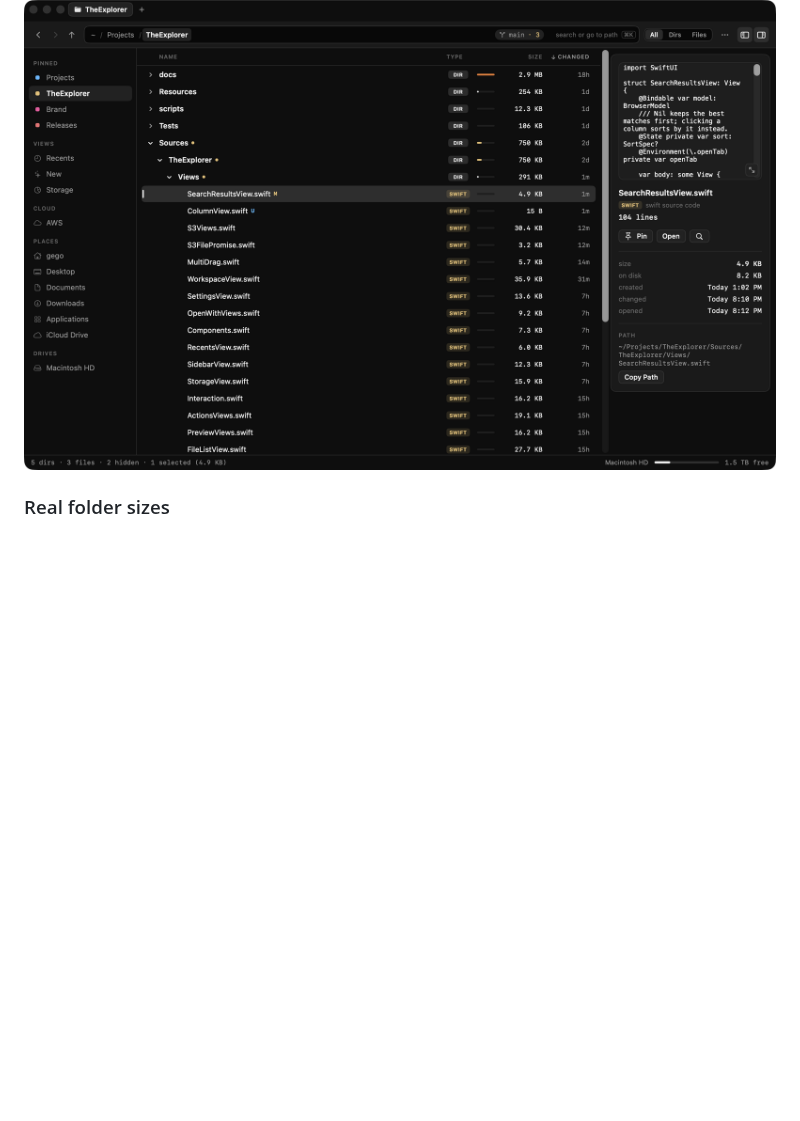
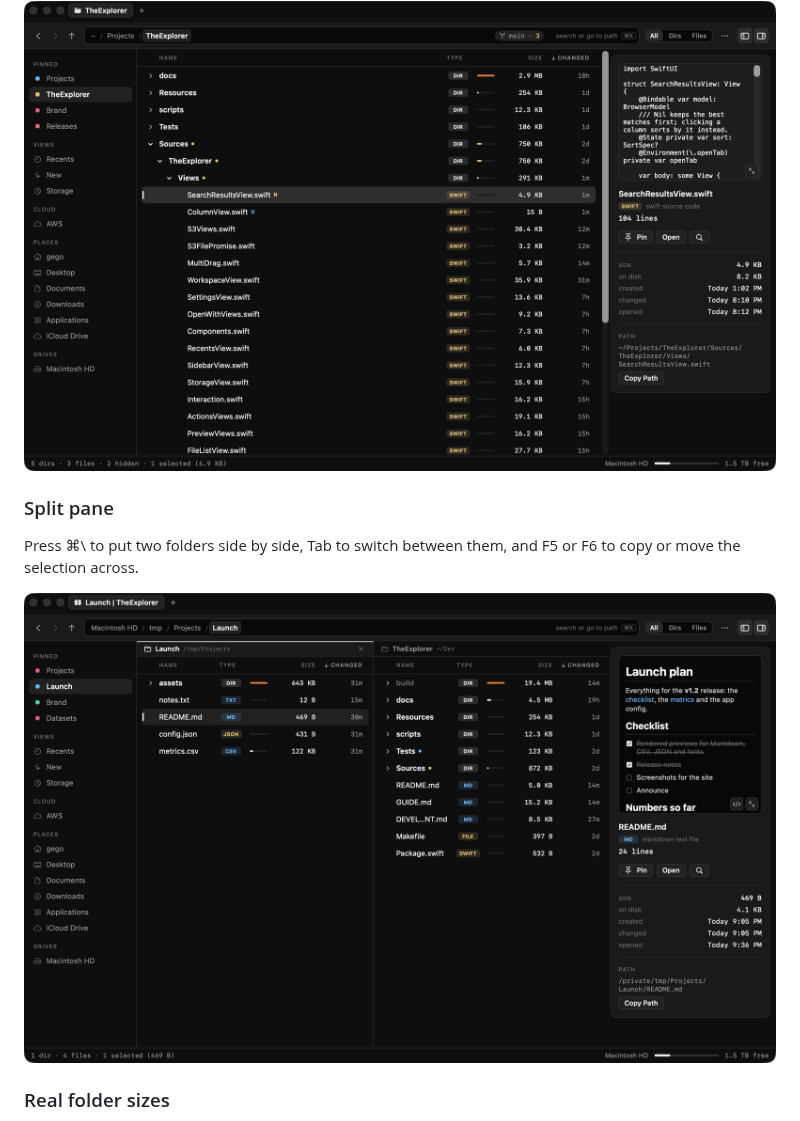
Before and after one commit to gego144/TheExplorer, a Markdown page: README.md, the part around the change. GitHub-like rendering; pictures changed too: docs/screenshots/split.png (added); blank space fills up the shorter version.

```diff
--- a/README.md
+++ b/README.md
@@ -22,6 +22,12 @@ Real folder sizes, search that forgives typos, previews of everything, git statu
 In a repository, changed files get a letter (**M** modified, **U** untracked…) and folders get a dot when something inside changed. The path bar shows the branch and how many files changed, and code previews live in the inspector.
 
 <img src="docs/screenshots/hero.png" alt="A git project expanded inline, with change badges, the branch chip and a code preview" width="100%">
+
+### Split pane
+
+Press ⌘\ to put two folders side by side, Tab to switch between them, and F5 or F6 to copy or move the selection across.
+
+<img src="docs/screenshots/split.png" alt="Two folders side by side in a split tab" width="100%">
 
 ### Real folder sizes
 
```
Also changed, not shown: DEVELOPMENT.md (+4 -3 lines), GUIDE.md (+4 -1 lines), 8 other files.
